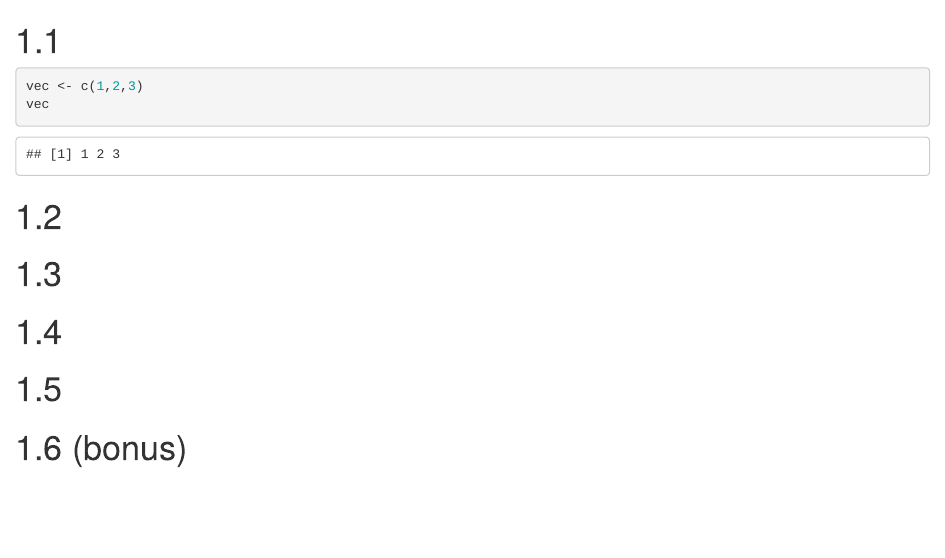
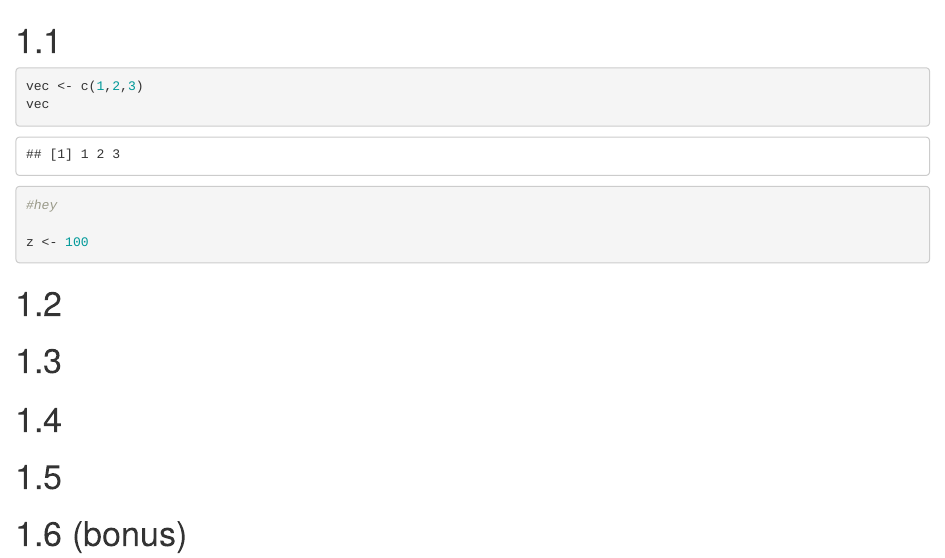
Before and after one commit to tlin0809/BMEG310-Assignment-2, an R Markdown document (Q1.rmd): the page in a window 1100 px wide, from its top. Rendered offline with R 4.5, knitr and Pandoc, with nearby package versions.

Commit message:
i added a new chunk

````diff
--- a/Q1.rmd
+++ b/Q1.rmd
@@ -3,6 +3,14 @@
 vec <- c(1,2,3)
 vec
 ```
+
+```{r}
+#hey
+
+z <- 100
+
+```
+
 
 # 1.2
 
````
